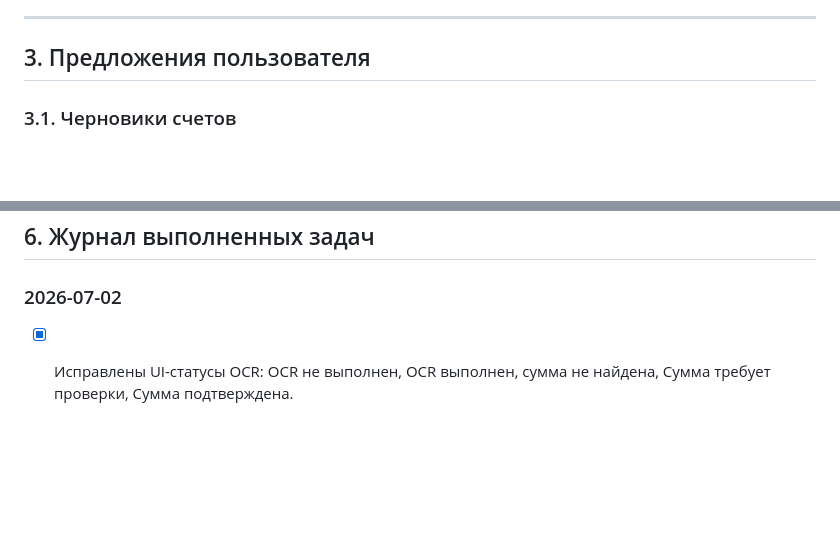
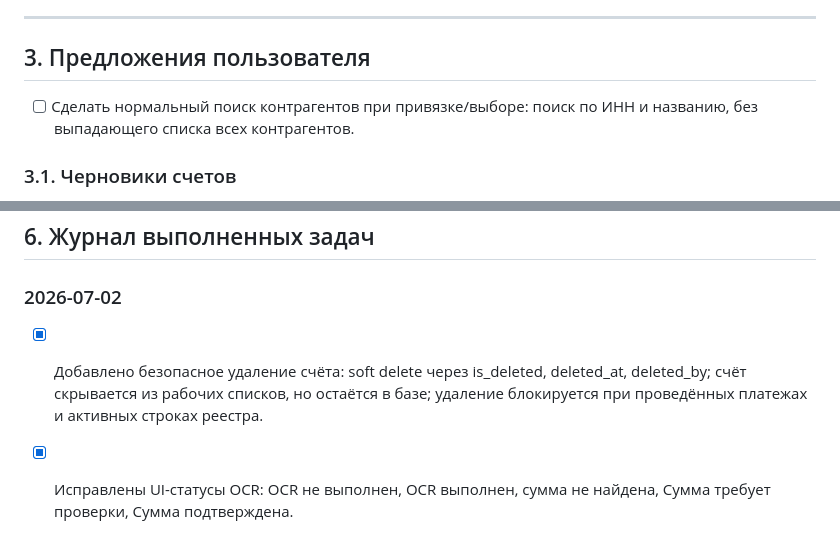
Before and after one commit to djlevis86-web/Project_Zarya_Enterprise, a Markdown page: docs/PROJECT_BACKLOG.md, 2 parts joined by grey strips. Drawn GitHub-style; blank space fills up the shorter version.

Commit message:
Mark invoice delete backlog item completed

```diff
--- a/docs/PROJECT_BACKLOG.md
+++ b/docs/PROJECT_BACKLOG.md
@@ -269,6 +269,8 @@
 
 ## 3. Предложения пользователя
 
+- [ ] Сделать нормальный поиск контрагентов при привязке/выборе: поиск по ИНН и названию, без выпадающего списка всех контрагентов.
+
 ### 3.1. Черновики счетов
 
 - [ ] В черновике счёта показывать сумму черновика.
@@ -554,6 +556,8 @@
 
 ### 2026-07-02
 
+- [x] Добавлено безопасное удаление счёта: soft delete через is_deleted, deleted_at, deleted_by; счёт скрывается из рабочих списков, но остаётся в базе; удаление блокируется при проведённых платежах и активных строках реестра.
+
 - [x] Исправлены UI-статусы OCR: OCR не выполнен, OCR выполнен, сумма не найдена, Сумма требует проверки, Сумма подтверждена.
 
 - [x] Создан и сохранён `docs/PROJECT_BACKLOG.md`.
```
Also changed, not shown: other parts of docs/PROJECT_BACKLOG.md (+1 -1 lines).
